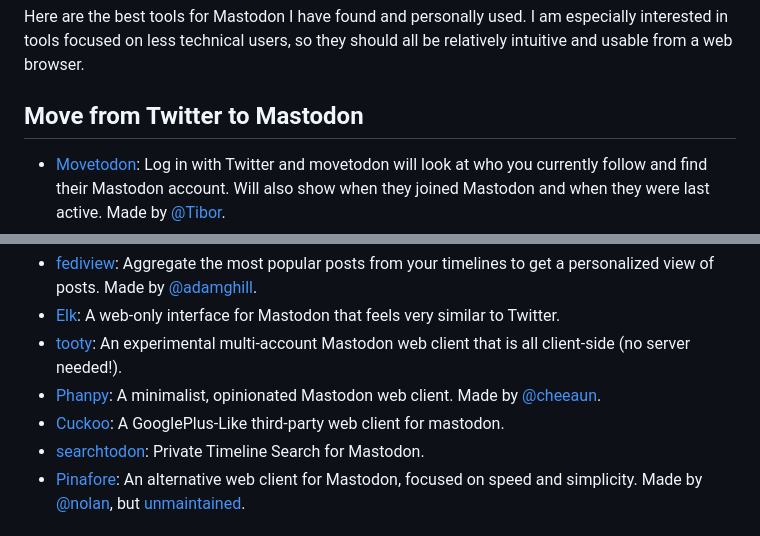
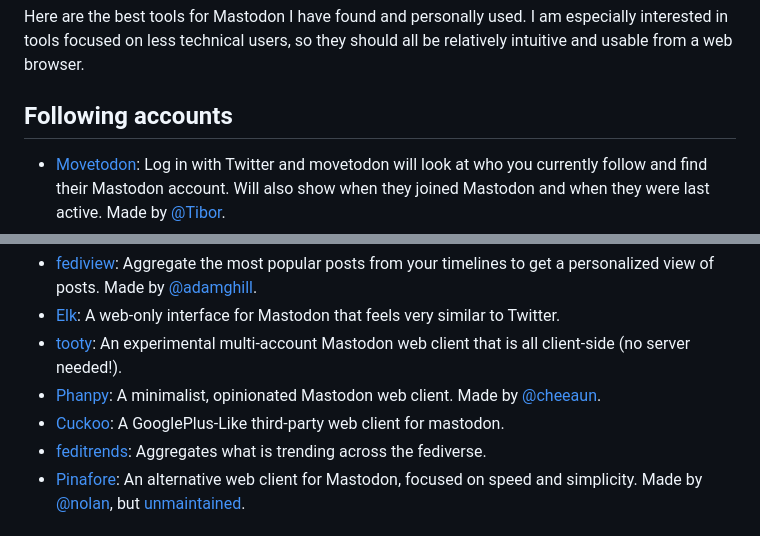
Before and after one commit to adamghill/fediview, a Markdown page: content/best-tools-for-mastodon.md, 2 parts joined by grey strips. Drawn GitHub-style.

Commit message:
Add feditrends.

```diff
--- a/content/best-tools-for-mastodon.md
+++ b/content/best-tools-for-mastodon.md
@@ -9,7 +9,7 @@ publish_date: 2023-01-13
 
 Here are the best tools for Mastodon I have found and personally used. I am especially interested in tools focused on less technical users, so they should all be relatively intuitive and usable from a web browser.
 
-## Move from Twitter to Mastodon
+## Following accounts
 
 - [Movetodon](https://www.movetodon.org): Log in with Twitter and movetodon will look at who you currently follow and find their Mastodon account. Will also show when they joined Mastodon and when they were last active. Made by [@Tibor](https://mastodon.social/@Tibor).
 - [Followgraph](https://followgraph.vercel.app): Find awesome people on Mastodon by looking up who you follow on and surfacing who *they* follow. It expands your connection graph based on who you are already connected to. Made by [@gabipurcaru](https://mastodon.online/@gabipurcaru).
@@ -23,7 +23,7 @@ Because `Mastodon` has a robust API anyone can create a different interface for
 - [tooty](https://n1k0.github.io/tooty/): An experimental multi-account Mastodon web client that is all client-side (no server needed!).
 - [Phanpy](https://phanpy.social): A minimalist, opinionated Mastodon web client. Made by [@cheeaun](https://mastodon.social/@cheeaun).
 - [Cuckoo](https://www.cuckoo.social/): A GooglePlus-Like third-party web client for mastodon.
-- [searchtodon](https://searchtodon.social): Private Timeline Search for Mastodon.
+- [feditrends](https://feditrends.com/): Aggregates what is trending across the fediverse.
 - [Pinafore](https://pinafore.social): An alternative web client for Mastodon, focused on speed and simplicity. Made by [@nolan](https://toot.cafe/@nolan), but [unmaintained](https://nolanlawson.com/2023/01/09/retiring-pinafore/).
 
 ## Desktop clients
```
